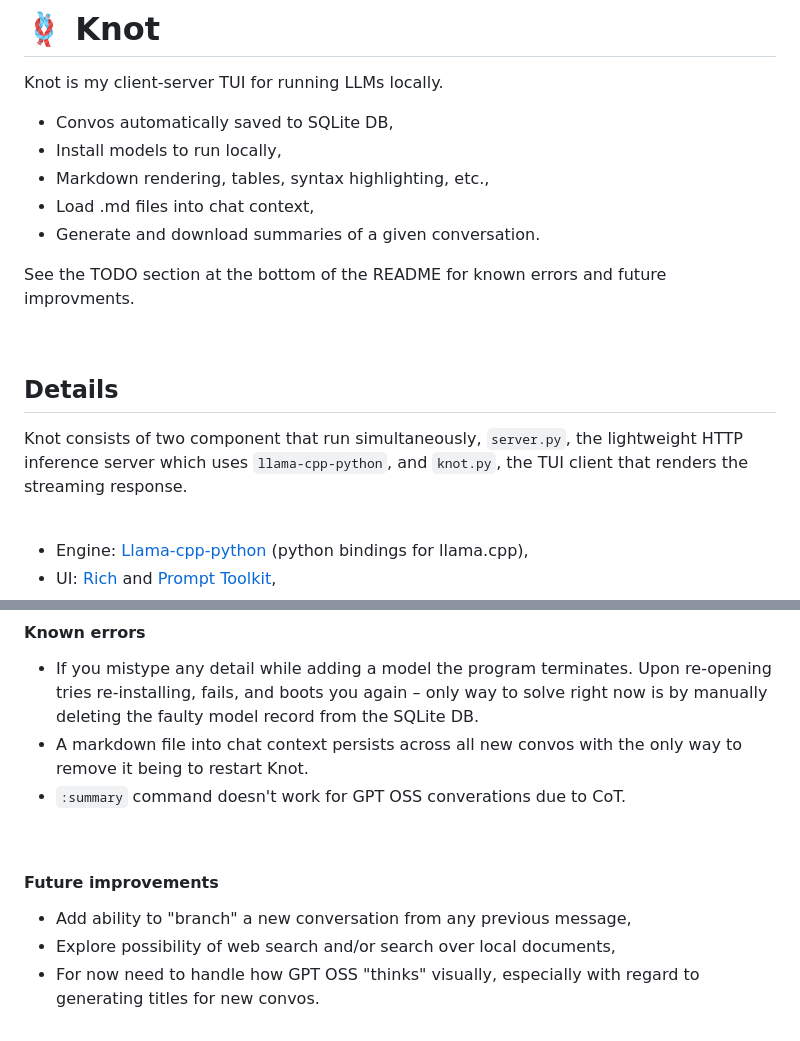
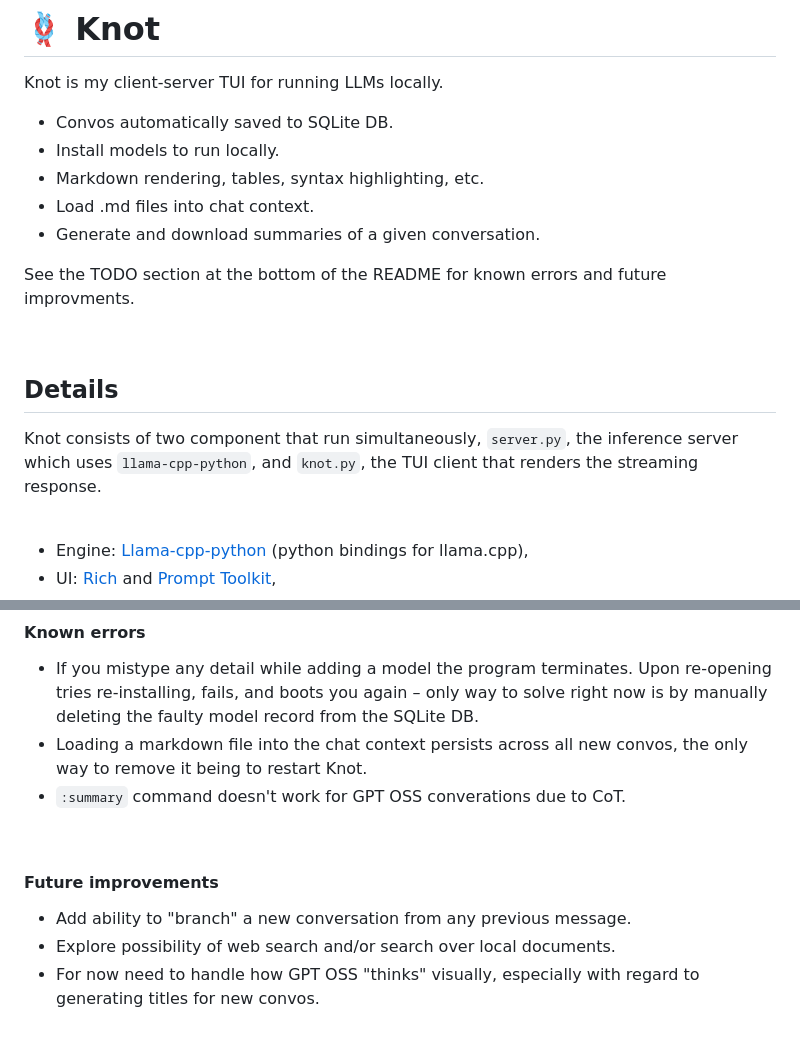
Before and after one commit to gregorycotton/knot, a Markdown page: README.md, 2 parts joined by grey strips. Drawn GitHub-style.

```diff
--- a/README.md
+++ b/README.md
@@ -3,10 +3,10 @@
 # 🪢 Knot
 Knot is my client-server TUI for running LLMs locally.
 
-* Convos automatically saved to SQLite DB,
-* Install models to run locally,
-* Markdown rendering, tables, syntax highlighting, etc.,
-* Load .md files into chat context,
+* Convos automatically saved to SQLite DB.
+* Install models to run locally.
+* Markdown rendering, tables, syntax highlighting, etc.
+* Load .md files into chat context.
 * Generate and download summaries of a given conversation.
 
 See the TODO section at the bottom of the README for known errors and future improvments.
@@ -14,7 +14,7 @@ See the TODO section at the bottom of the README for known errors and future imp
 <br>
 
 ## Details
-Knot consists of two component that run simultaneously, `server.py`, the lightweight HTTP inference server which uses `llama-cpp-python`, and `knot.py`, the TUI client that renders the streaming response.
+Knot consists of two component that run simultaneously, `server.py`, the inference server which uses `llama-cpp-python`, and `knot.py`, the TUI client that renders the streaming response.
 
 <br>
 
@@ -128,12 +128,12 @@ Type normally to chat or start a line with `:` to enter a command.
 
 #### Known errors
 * If you mistype any detail while adding a model the program terminates. Upon re-opening tries re-installing, fails, and boots you again – only way to solve right now is by manually deleting the faulty model record from the SQLite DB.
-* A markdown file into chat context persists across all new convos with the only way to remove it being to restart Knot.
+* Loading a markdown file into the chat context persists across all new convos, the only way to remove it being to restart Knot.
 * `:summary` command doesn't work for GPT OSS converations due to CoT.
 
 <br>
 
 #### Future improvements
-* Add ability to "branch" a new conversation from any previous message,
-* Explore possibility of web search and/or search over local documents,
+* Add ability to "branch" a new conversation from any previous message.
+* Explore possibility of web search and/or search over local documents.
 * For now need to handle how GPT OSS "thinks" visually, especially with regard to generating titles for new convos.
```
